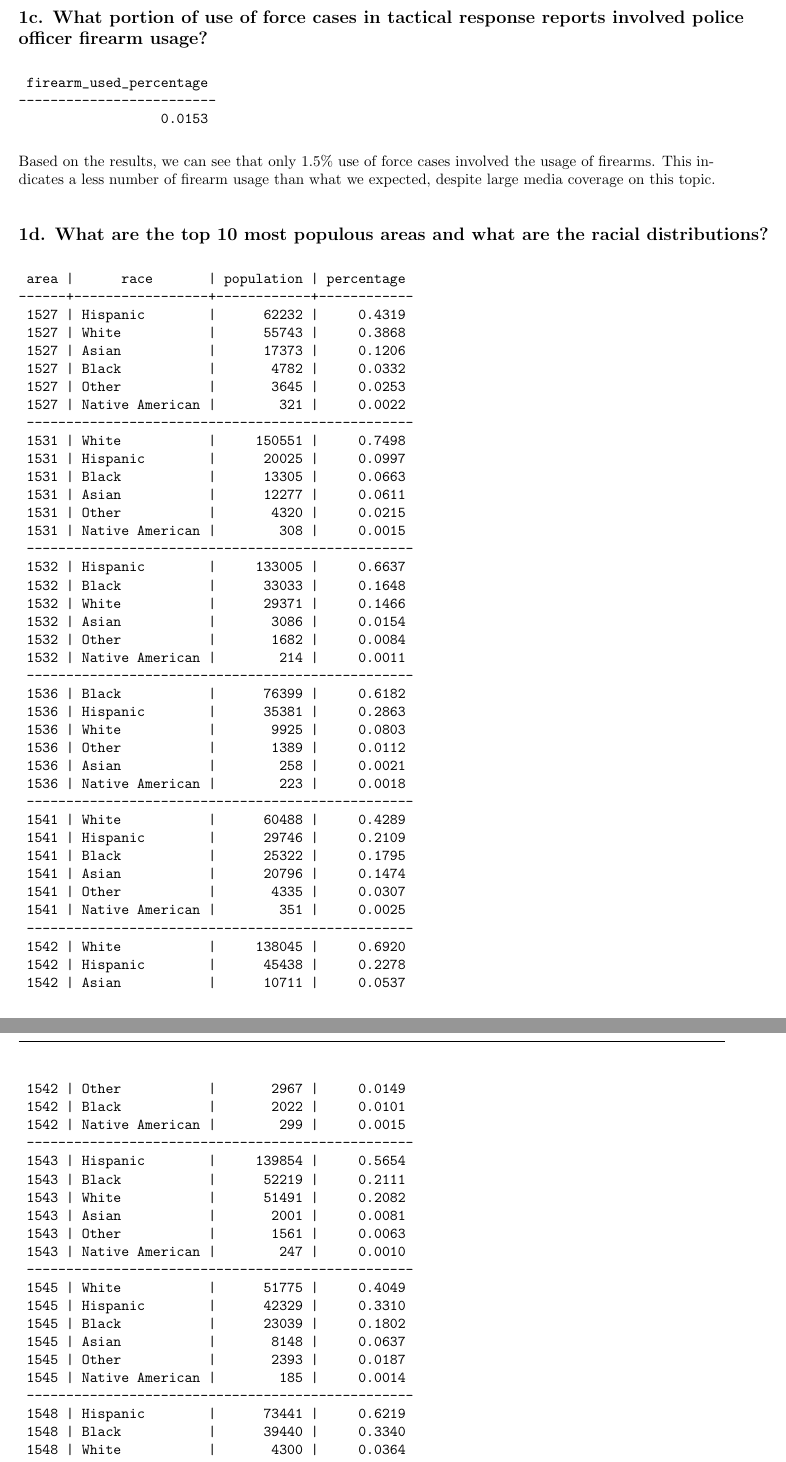
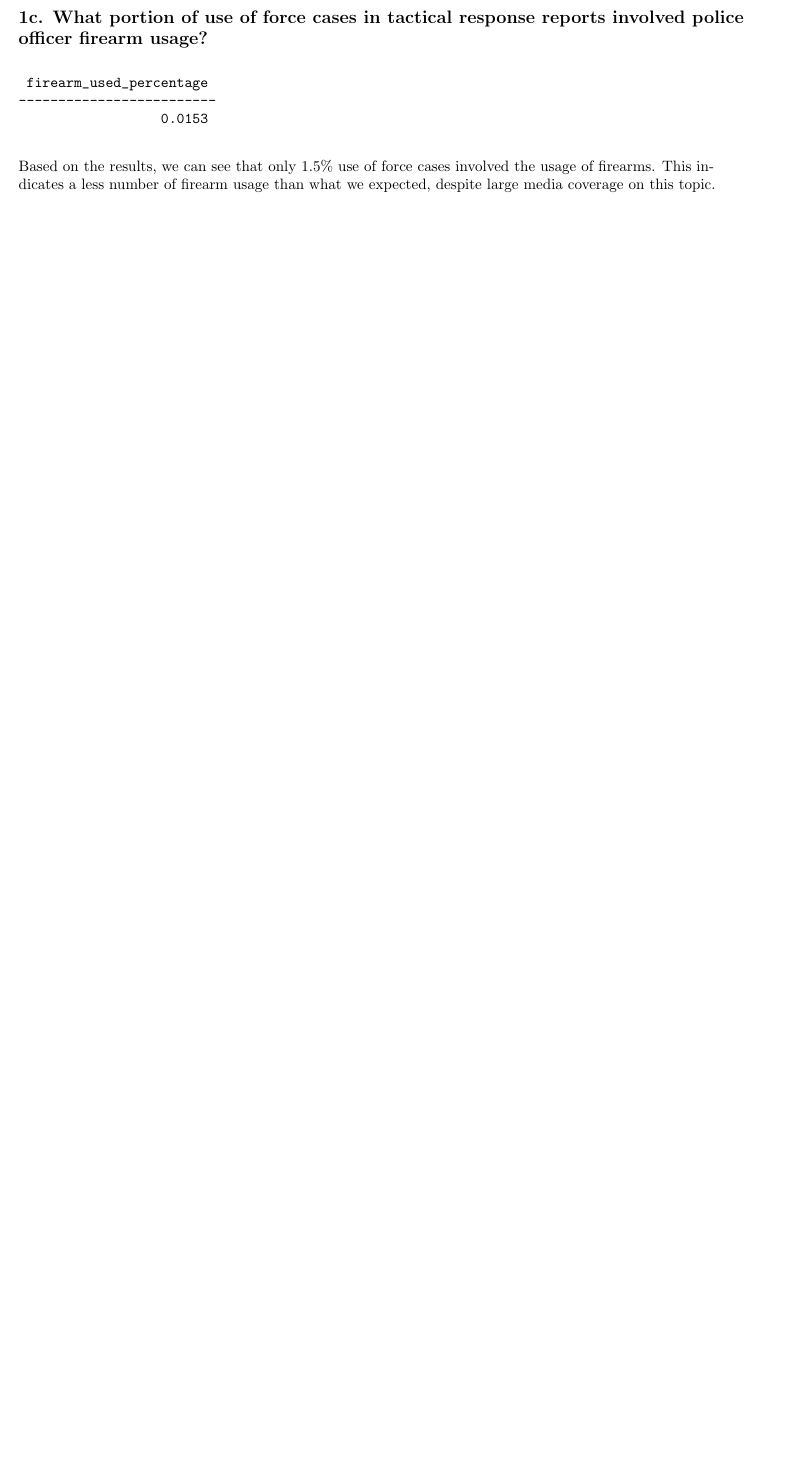
Before and after one commit to lqwdev/The-Freedom-Deer, a LaTeX document (cp1/findings.tex): two parts of pages 3 and 4 of 8 before the commit and part of page 3 of 6 after it, the two joined at a grey line, cut so that both start at the same text, the shorter picture padded with empty space. Compiled offline with pdfLaTeX.

Commit message:
[cp1] findings

```diff
--- a/cp1/findings.tex
+++ b/cp1/findings.tex
@@ -11,13 +11,12 @@
 \fancypagestyle{plain}{
     \renewcommand{\headrulewidth}{0pt}
     \fancyhf{}
-    \fancyfoot[R]{P. \thepage}
+    \fancyfoot[R]{Page. \thepage}
 }
 
 \setlength{\parindent}{0em}
 \setlength{\parskip}{1em}
-\titlespacing*{\section}
-{0pt}{0.5em}{0.5em}
+\titlespacing*{\section}{0pt}{0.5em}{0.5em}
 
 \title{Checkpoint 1: SQL Analytics Findings}
 \author{The Freedom Deer: Tianchang Li, Hualiang Qin, Qingwei Lan}
@@ -107,87 +106,6 @@ The results provides a more detailed view of the racial components of the subjec
 \end{verbatim}
 
 Based on the results, we can see that only 1.5\% use of force cases involved the usage of firearms. This indicates a less number of firearm usage than what we expected, despite large media coverage on this topic.
-
-
-\subsection*{1d. What are the top 10 most populous areas and what are the racial distributions?}
-
-\begin{verbatim}
- area |      race       | population | percentage
-------+-----------------+------------+------------
- 1527 | Hispanic        |      62232 |     0.4319
- 1527 | White           |      55743 |     0.3868
- 1527 | Asian           |      17373 |     0.1206
- 1527 | Black           |       4782 |     0.0332
- 1527 | Other           |       3645 |     0.0253
- 1527 | Native American |        321 |     0.0022
- -------------------------------------------------
- 1531 | White           |     150551 |     0.7498
- 1531 | Hispanic        |      20025 |     0.0997
- 1531 | Black           |      13305 |     0.0663
- 1531 | Asian           |      12277 |     0.0611
- 1531 | Other           |       4320 |     0.0215
- 1531 | Native American |        308 |     0.0015
- -------------------------------------------------
- 1532 | Hispanic        |     133005 |     0.6637
- 1532 | Black           |      33033 |     0.1648
- 1532 | White           |      29371 |     0.1466
- 1532 | Asian           |       3086 |     0.0154
- 1532 | Other           |       1682 |     0.0084
- 1532 | Native American |        214 |     0.0011
- -------------------------------------------------
- 1536 | Black           |      76399 |     0.6182
- 1536 | Hispanic        |      35381 |     0.2863
- 1536 | White           |       9925 |     0.0803
- 1536 | Other           |       1389 |     0.0112
- 1536 | Asian           |        258 |     0.0021
- 1536 | Native American |        223 |     0.0018
- -------------------------------------------------
- 1541 | White           |      60488 |     0.4289
- 1541 | Hispanic        |      29746 |     0.2109
- 1541 | Black           |      25322 |     0.1795
- 1541 | Asian           |      20796 |     0.1474
- 1541 | Other           |       4335 |     0.0307
- 1541 | Native American |        351 |     0.0025
- -------------------------------------------------
- 1542 | White           |     138045 |     0.6920
- 1542 | Hispanic        |      45438 |     0.2278
- 1542 | Asian           |      10711 |     0.0537
- 1542 | Other           |       2967 |     0.0149
- 1542 | Black           |       2022 |     0.0101
- 1542 | Native American |        299 |     0.0015
- -------------------------------------------------
- 1543 | Hispanic        |     139854 |     0.5654
- 1543 | Black           |      52219 |     0.2111
- 1543 | White           |      51491 |     0.2082
- 1543 | Asian           |       2001 |     0.0081
- 1543 | Other           |       1561 |     0.0063
- 1543 | Native American |        247 |     0.0010
- -------------------------------------------------
- 1545 | White           |      51775 |     0.4049
- 1545 | Hispanic        |      42329 |     0.3310
- 1545 | Black           |      23039 |     0.1802
- 1545 | Asian           |       8148 |     0.0637
- 1545 | Other           |       2393 |     0.0187
- 1545 | Native American |        185 |     0.0014
- -------------------------------------------------
- 1548 | Hispanic        |      73441 |     0.6219
- 1548 | Black           |      39440 |     0.3340
- 1548 | White           |       4300 |     0.0364
- 1548 | Other           |        529 |     0.0045
- 1548 | Asian           |        239 |     0.0020
- 1548 | Native American |        144 |     0.0012
- -------------------------------------------------
- 1550 | Hispanic        |      94610 |     0.5727
- 1550 | Asian           |      25894 |     0.1567
- 1550 | White           |      24307 |     0.1471
- 1550 | Black           |      19044 |     0.1153
- 1550 | Other           |       1173 |     0.0071
- 1550 | Native American |        173 |     0.0010
-\end{verbatim}
-
-The results above show that in the 10 most populous regions in the Chicago metropolitan area, the Hispanic population makes up most of the population and the Black population is not the dominant one, but previous data shows that the Black population is the dominant race in police use of force cases.
-
-Future research direction would be to look into the use of force cases happening in these most populous areas. We would also look into use of force cases happening in regions where the Black population make up the majority of the population.
 
 
 \section*{2. Environmental Factors That May Affect an Officer’s Decision to Use Force}
```
Also changed, not shown: cp1/findings.pdf, cp1/findings.tex (4 more changed lines).
